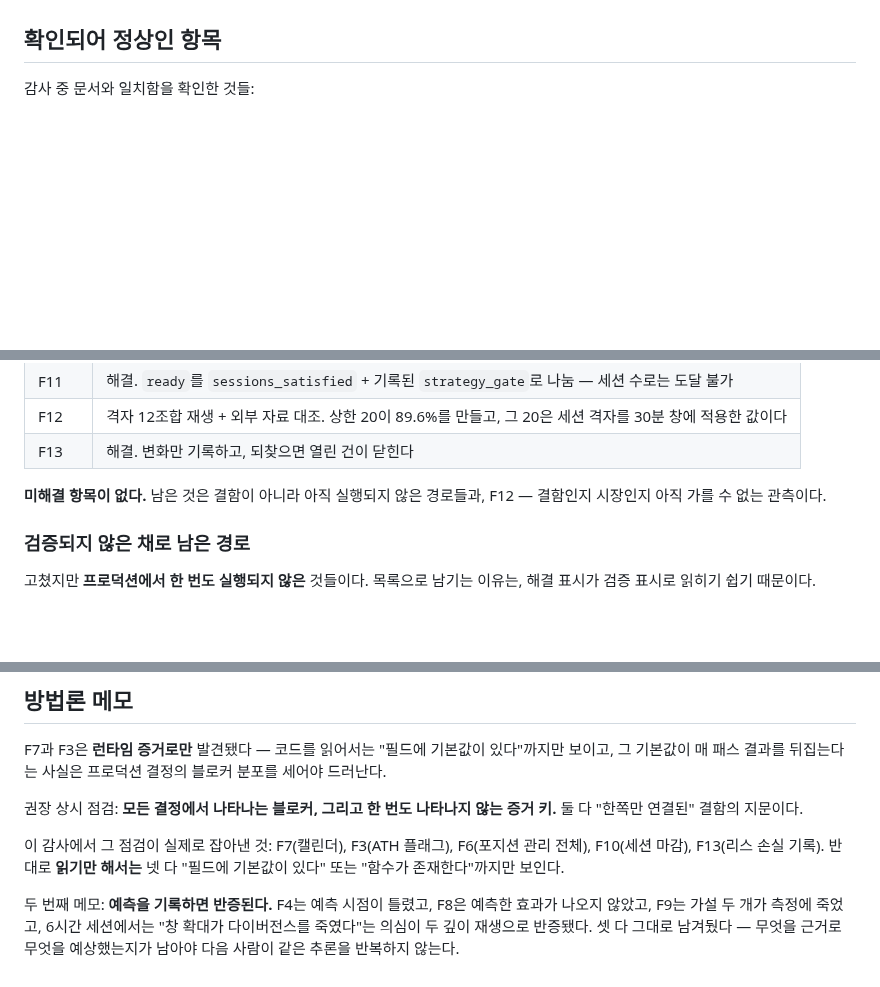
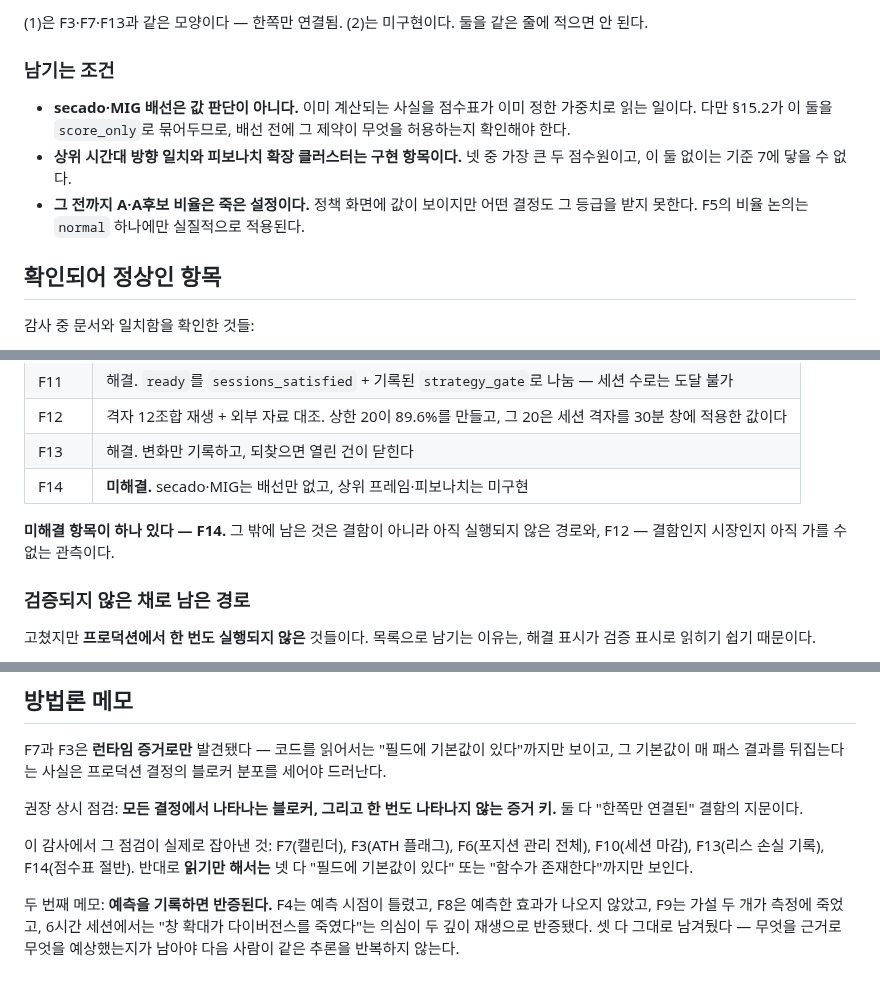
Before and after one commit to moner050/finance-auto-trading, a Markdown page: docs/audit/2026-09-02-shadow-conformance-findings.md, 3 parts joined by grey strips. Rendered like a GitHub page; blank space fills up the shorter version.

```diff
--- a/docs/audit/2026-09-02-shadow-conformance-findings.md
+++ b/docs/audit/2026-09-02-shadow-conformance-findings.md
@@ -1197,3 +1283,17 @@ F7(캘린더), F3(ATH 플래그), F6(포지션 관리), F10(세션 마감)과
+(1)은 F3·F7·F13과 같은 모양이다 — 한쪽만 연결됨. (2)는 미구현이다. 둘을 같은
+줄에 적으면 안 된다.
+
+### 남기는 조건
+
+- **secado·MIG 배선은 값 판단이 아니다.** 이미 계산되는 사실을 점수표가 이미
+  정한 가중치로 읽는 일이다. 다만 §15.2가 이 둘을 `score_only`로 묶어두므로,
+  배선 전에 그 제약이 무엇을 허용하는지 확인해야 한다.
+- **상위 시간대 방향 일치와 피보나치 확장 클러스터는 구현 항목이다.** 넷 중
+  가장 큰 두 점수원이고, 이 둘 없이는 기준 7에 닿을 수 없다.
+- **그 전까지 A·A후보 비율은 죽은 설정이다.** 정책 화면에 값이 보이지만 어떤
+  결정도 그 등급을 받지 못한다. F5의 비율 논의는 `normal` 하나에만
+  실질적으로 적용된다.
+
 ## 확인되어 정상인 항목
 
 감사 중 문서와 일치함을 확인한 것들:
@@ -1325,8 +1425,9 @@ passes=67
 | F11 | 해결. `ready`를 `sessions_satisfied` + 기록된 `strategy_gate`로 나눔 — 세션 수로는 도달 불가 |
 | F12 | 격자 12조합 재생 + 외부 자료 대조. 상한 20이 89.6%를 만들고, 그 20은 세션 격자를 30분 창에 적용한 값이다 |
 | F13 | 해결. 변화만 기록하고, 되찾으면 열린 건이 닫힌다 |
+| F14 | **미해결.** secado·MIG는 배선만 없고, 상위 프레임·피보나치는 미구현 |
 
-**미해결 항목이 없다.** 남은 것은 결함이 아니라 아직 실행되지 않은 경로들과, F12 — 결함인지 시장인지 아직 가를 수 없는 관측이다.
+**미해결 항목이 하나 있다 — F14.** 그 밖에 남은 것은 결함이 아니라 아직 실행되지 않은 경로와, F12 — 결함인지 시장인지 아직 가를 수 없는 관측이다.
 
 ### 검증되지 않은 채로 남은 경로
 
@@ -1345,6 +1446,6 @@ F7과 F3은 **런타임 증거로만** 발견됐다 — 코드를 읽어서는 "
 
 권장 상시 점검: **모든 결정에서 나타나는 블로커, 그리고 한 번도 나타나지 않는 증거 키.** 둘 다 "한쪽만 연결된" 결함의 지문이다.
 
-이 감사에서 그 점검이 실제로 잡아낸 것: F7(캘린더), F3(ATH 플래그), F6(포지션 관리 전체), F10(세션 마감), F13(리스 손실 기록). 반대로 **읽기만 해서는** 넷 다 "필드에 기본값이 있다" 또는 "함수가 존재한다"까지만 보인다.
+이 감사에서 그 점검이 실제로 잡아낸 것: F7(캘린더), F3(ATH 플래그), F6(포지션 관리 전체), F10(세션 마감), F13(리스 손실 기록), F14(점수표 절반). 반대로 **읽기만 해서는** 넷 다 "필드에 기본값이 있다" 또는 "함수가 존재한다"까지만 보인다.
 
 두 번째 메모: **예측을 기록하면 반증된다.** F4는 예측 시점이 틀렸고, F8은 예측한 효과가 나오지 않았고, F9는 가설 두 개가 측정에 죽었고, 6시간 세션에서는 "창 확대가 다이버전스를 죽였다"는 의심이 두 깊이 재생으로 반증됐다. 셋 다 그대로 남겨뒀다 — 무엇을 근거로 무엇을 예상했는지가 남아야 다음 사람이 같은 추론을 반복하지 않는다.
```
Also changed, not shown: other parts of docs/audit/2026-09-02-shadow-conformance-findings.md (+86 -0 lines).
